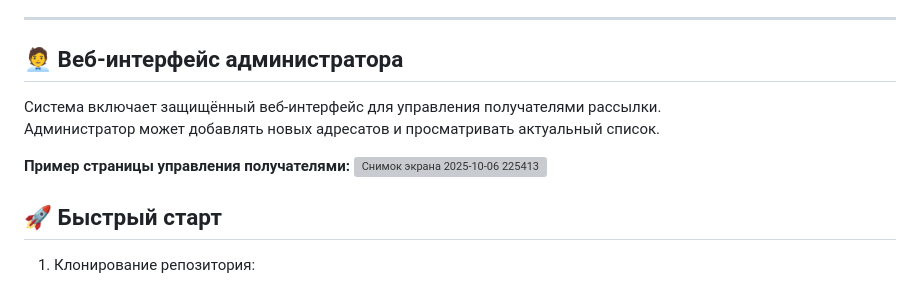
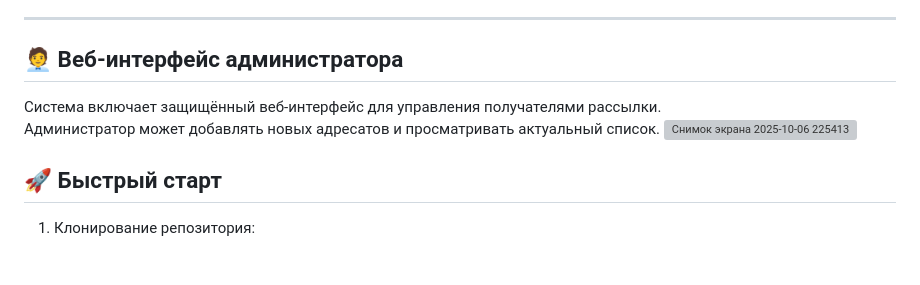
Before and after one commit to fetgrigory/MFD-Stock-Data-Service, a Markdown page: README.md, the part around the change. Drawn GitHub-style; blank space fills up the shorter version; grey boxes are pictures that could not be loaded.

```diff
--- a/README.md
+++ b/README.md
@@ -127,11 +127,8 @@ mfd-mos-stock-parser/
 ---
 
 ## 🧑‍💼 Веб-интерфейс администратора
-
 Система включает защищённый веб-интерфейс для управления получателями рассылки.
 Администратор может добавлять новых адресатов и просматривать актуальный список.
-
-**Пример страницы управления получателями:**
 <img width="889" height="595" alt="Снимок экрана 2025-10-06 225413" src="https://github.com/user-attachments/assets/6e5ed4f0-ae42-41ad-90cc-5a853860612d" />
 
 
```
